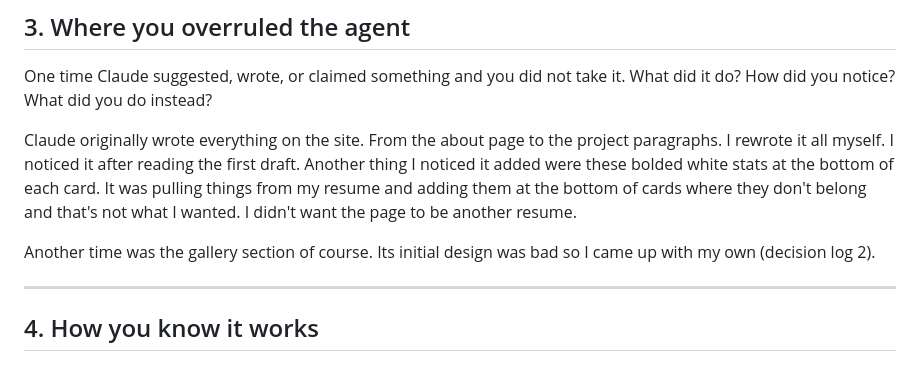
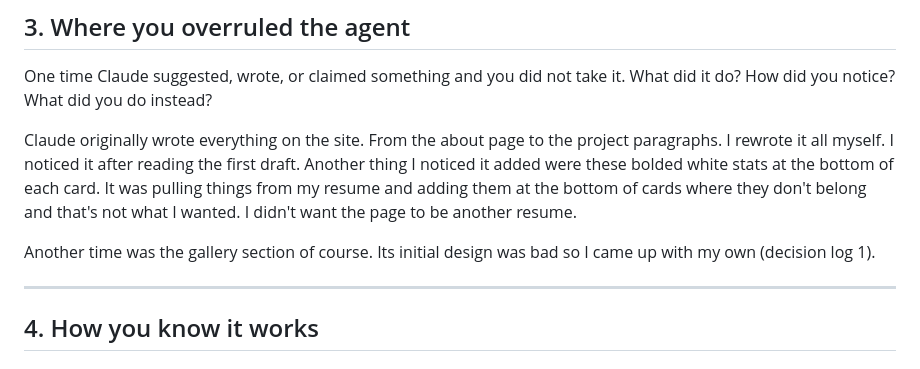
Before and after one commit to KevinBamwisho/KevinBamwisho.github.io, a Markdown page: DECISIONS.md, the part around the change. GitHub-like rendering.

Commit message:
fix reference

```diff
--- a/DECISIONS.md
+++ b/DECISIONS.md
@@ -35,7 +35,7 @@ What did it do? How did you notice? What did you do instead?
 
 Claude originally wrote everything on the site. From the about page to the project paragraphs. I rewrote it all myself. I noticed it after reading the first draft. Another thing I noticed it added were these bolded white stats at the bottom of each card. It was pulling things from my resume and adding them at the bottom of cards where they don't belong and that's not what I wanted. I didn't want the page to be another resume.
 
-Another time was the gallery section of course. Its initial design was bad so I came up with my own (decision log 2).
+Another time was the gallery section of course. Its initial design was bad so I came up with my own (decision log 1).
 
 ---
 
```
